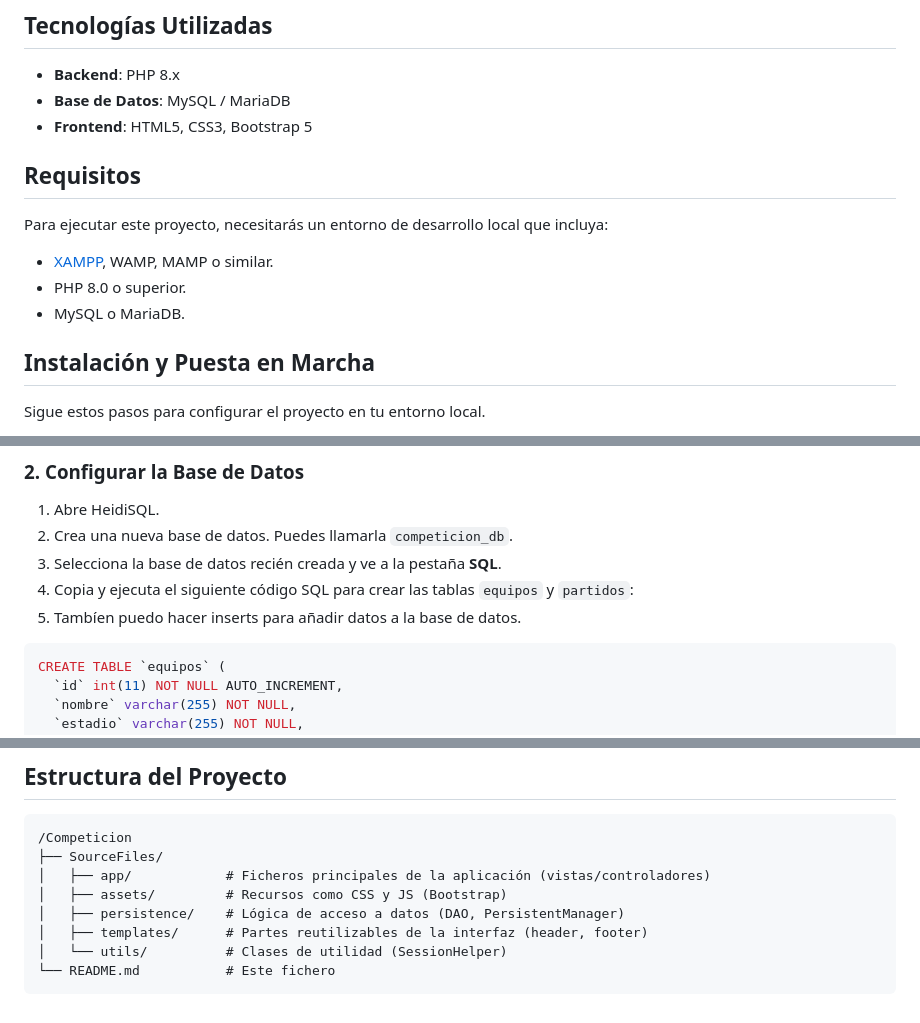
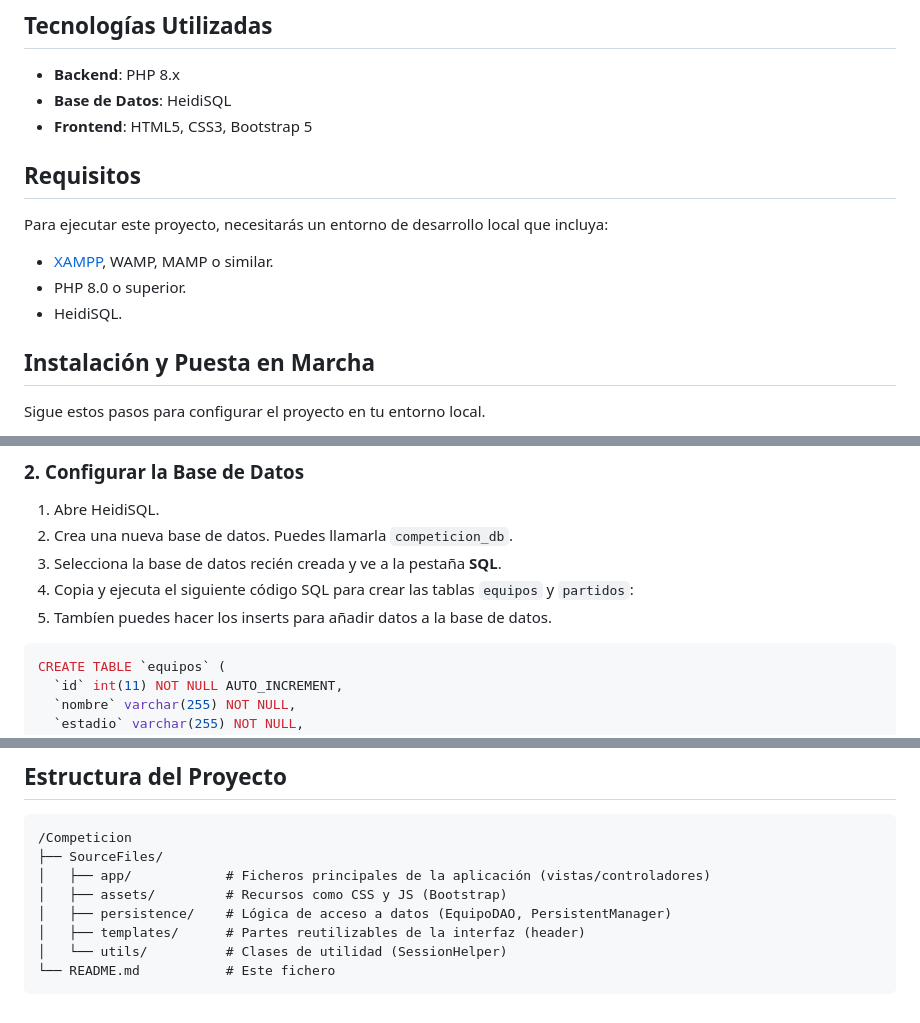
Before and after one commit to UnaxGainzarain/Competicion_DW, a Markdown page: Readme.md, 3 parts joined by grey strips. Drawn GitHub-style.

Commit message:
Corregidos errores de Readme

````diff
--- a/Readme.md
+++ b/Readme.md
@@ -21,7 +21,7 @@ Aplicación web simple desarrollada en PHP puro para gestionar los equipos y par
 ## Tecnologías Utilizadas
 
 - **Backend**: PHP 8.x
-- **Base de Datos**: MySQL / MariaDB
+- **Base de Datos**: HeidiSQL
 - **Frontend**: HTML5, CSS3, Bootstrap 5
 
 ## Requisitos
@@ -30,7 +30,7 @@ Para ejecutar este proyecto, necesitarás un entorno de desarrollo local que inc
 
 - [XAMPP](https://www.apachefriends.org/es/index.html), WAMP, MAMP o similar.
 - PHP 8.0 o superior.
-- MySQL o MariaDB.
+- HeidiSQL.
 
 ## Instalación y Puesta en Marcha
 
@@ -46,7 +46,7 @@ Coloca los ficheros del proyecto en el directorio `htdocs` de tu instalación de
 2.  Crea una nueva base de datos. Puedes llamarla `competicion_db`.
 3.  Selecciona la base de datos recién creada y ve a la pestaña **SQL**.
 4.  Copia y ejecuta el siguiente código SQL para crear las tablas `equipos` y `partidos`:
-5.  Tambíen puedo hacer inserts para añadir datos a la base de datos.
+5.  Tambíen puedes hacer los inserts para añadir datos a la base de datos.
 
 
 ```sql
@@ -116,8 +116,8 @@ Abre tu navegador y accede a la URL correspondiente a tu configuración. Por eje
 ├── SourceFiles/
 │   ├── app/            # Ficheros principales de la aplicación (vistas/controladores)
 │   ├── assets/         # Recursos como CSS y JS (Bootstrap)
-│   ├── persistence/    # Lógica de acceso a datos (DAO, PersistentManager)
-│   ├── templates/      # Partes reutilizables de la interfaz (header, footer)
+│   ├── persistence/    # Lógica de acceso a datos (EquipoDAO, PersistentManager)
+│   ├── templates/      # Partes reutilizables de la interfaz (header)
 │   └── utils/          # Clases de utilidad (SessionHelper)
 └── README.md           # Este fichero
 ```
````
Also changed, not shown: other parts of Readme.md (+1 -1 lines).
